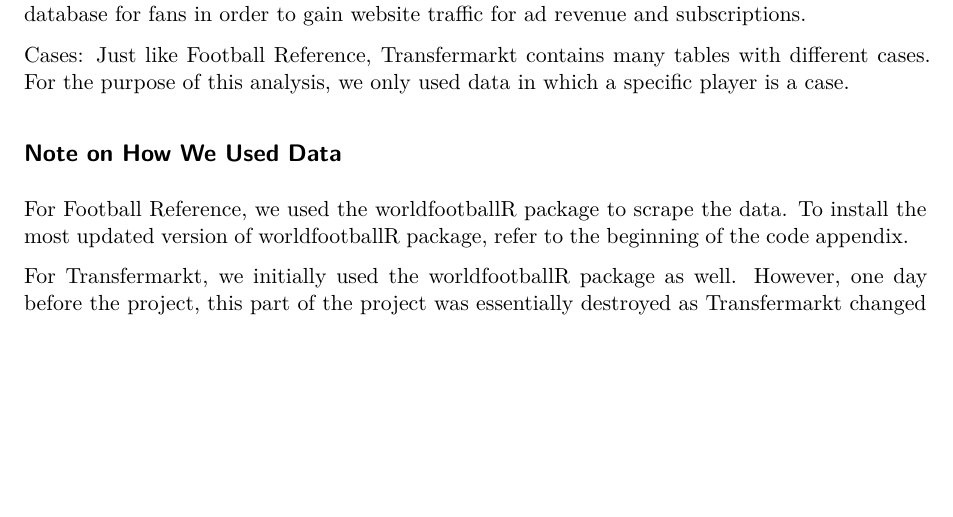
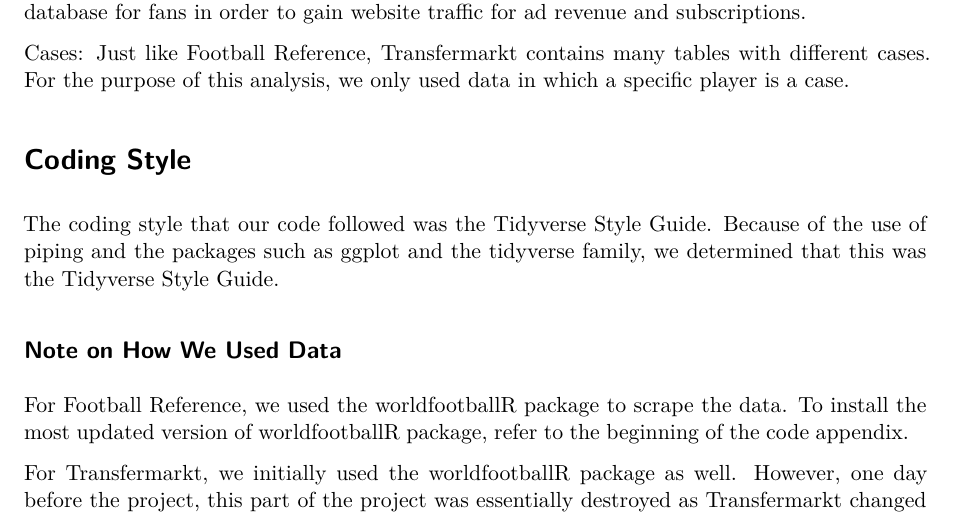
Before and after one commit to ben-rishel/Premier-League-Data-Analysis, a Quarto document (Premier League Data Analysis.qmd): part of page 2 of 17, cut so that both start at the same text, the shorter picture padded with empty space. Rendered offline with R 4.5, knitr and Pandoc in place of Quarto, then LaTeX, with nearby package versions; some code elsewhere in the file could not run offline.

Commit message:
Update Premier League Data Analysis.qmd
Added coding style

```diff
--- a/Premier League Data Analysis.qmd
+++ b/Premier League Data Analysis.qmd
@@ -49,6 +49,10 @@
 Why Did They Collect the Data: Transfermarkt collects all of this data to build a popular database for fans in order to gain website traffic for ad revenue and subscriptions.
 
 Cases: Just like Football Reference, Transfermarkt contains many tables with different cases. For the purpose of this analysis, we only used data in which a specific player is a case.
+
+# Coding Style
+
+The coding style that our code followed was the Tidyverse Style Guide. Because of the use of piping and the packages such as ggplot and the tidyverse family, we determined that this was the Tidyverse Style Guide.
 
 ## Note on How We Used Data
 
```
